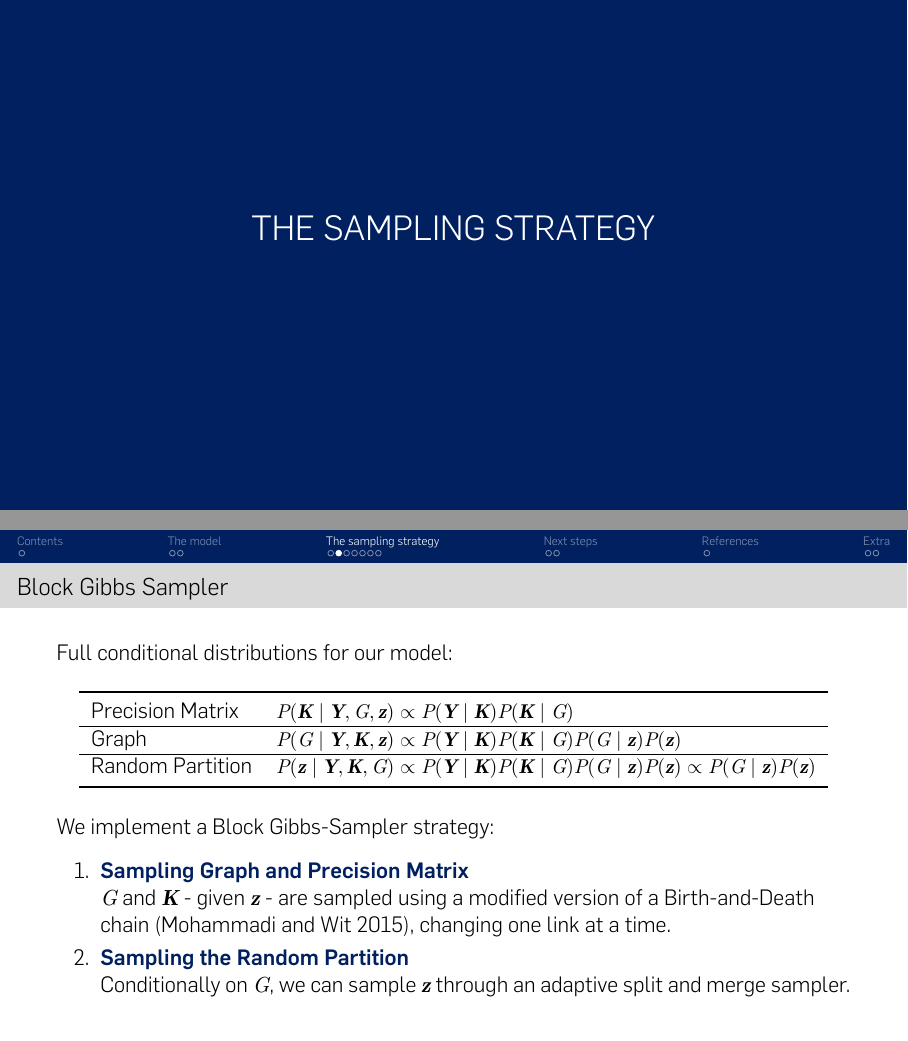
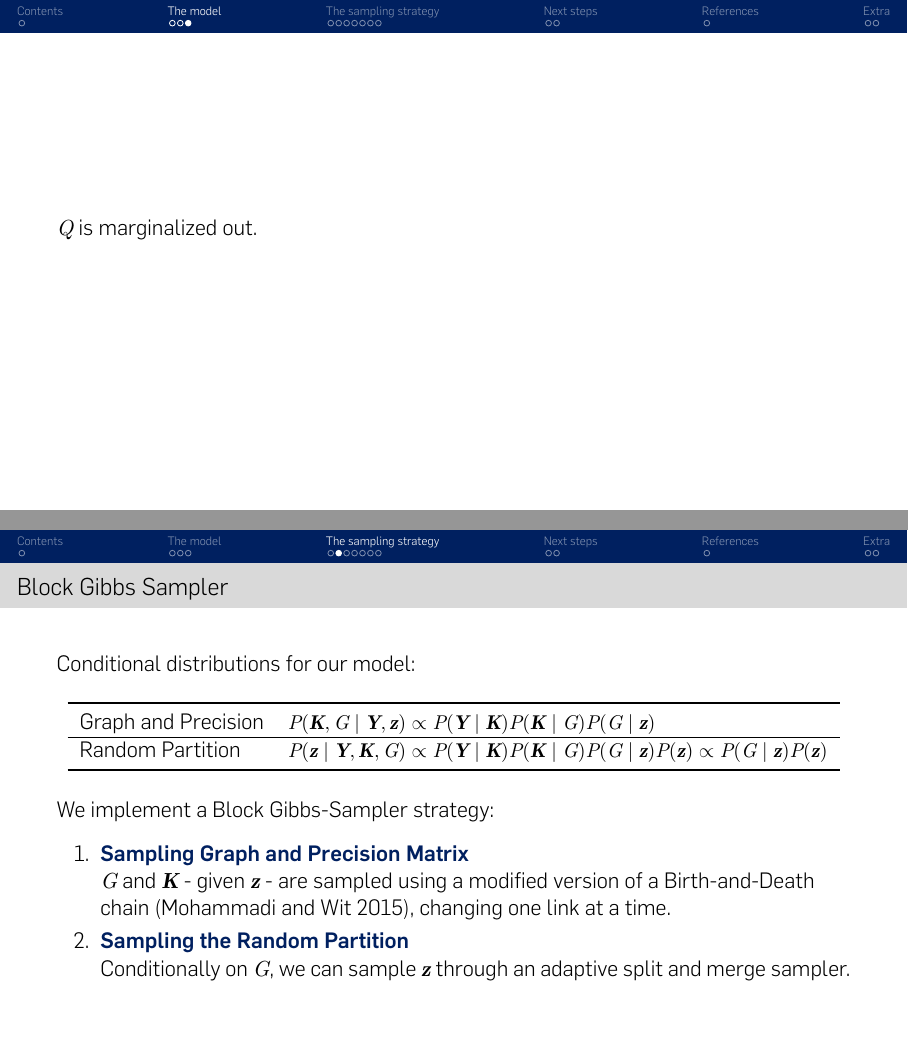
Before and after one commit to teobucci/bayesian-statistics-project, LaTeX slides (slides/presentation-2023-01-09/main.tex, which reads slides/presentation-2023-01-09/content.tex): pages 5 and 6 of 17 before the commit and pages 5 and 7 of 18 after it, joined at a grey line. Compiled offline with XeLaTeX; a missing font is replaced by an installed copy or a similar font; a LaTeX package or settings file that is missing is left out.

Commit message:
More fixes and TODOs

```diff
--- a/slides/presentation-2023-01-09/content.tex
+++ b/slides/presentation-2023-01-09/content.tex
@@ -26,37 +19,33 @@
         Q_{rs} \mid \bm{z} &\ind \Beta(a,b), 1\leq r\leq s\leq M\\
     \rho & \sim f_{\rho} \left(\rho\right)
 \end{align*}
+% Attenti ai parametri della Beta, ho visto che ogni tanto avete messo a,b e ogni tanto \alpha,\beta. TODO
 
 Notation for the partition: $\rho$ vector of cardinalities, $\bm{z}$ vector of groups memberships.
 
 \end{frame}
 
 
-%-------------------------------------
-%-------------------------------------
-% The sampling strategy
-%-------------------------------------
-%-------------------------------------
+\begin{frame}
+
+$Q$ is marginalized out.
+
+% chi è f_G e S_uv, T_uv % TODO
+% la prior sulla partizione è quella di Martinez e Mena % TODO
+
+\end{frame}
 \section{The sampling strategy}
 
 \subsection{Overview of the sampling strategy}
+
 \begin{frame}{Block Gibbs Sampler}
-    Full conditional distributions for our model:
-    % \begin{itemize}
-    %     \item Precision Matrix: $\small P(\bm{K} \mid \bm{Y},G,\bm{z}) \propto P(\bm{Y} \mid \bm{K})P(\bm{K} \mid {G})$
-
-    %     \item Graph: $\small P(G \mid \bm{Y},\bm{K},\bm{z}) \propto P(\bm{Y} \mid \bm{K})P(\bm{K} \mid {G})P(G \mid \bm{z})$
-
-    %     \item Random Partition: $\small P(\bm{z} \mid \bm{Y},\bm{K},G) \propto P(\bm{Y} \mid \bm{K})P(\bm{K} \mid {G})P(G \mid \bm{z})P(\bm{z}) \propto P(G \mid \bm{z})P(\bm{z}) $
-    % \end{itemize}
+    Conditional distributions for our model:
 
     \begin{table}[tb]
         \centering
         \begin{tabular}{ll}
         \toprule
-        Precision Matrix & $\small P(\bm{K} \mid \bm{Y},G,\bm{z}) \propto P(\bm{Y} \mid \bm{K})P(\bm{K} \mid {G})$ \\
-        \hline
-        Graph & $\small P(G \mid \bm{Y},\bm{K},\bm{z}) \propto P(\bm{Y} \mid \bm{K})P(\bm{K} \mid {G})P(G \mid \bm{z})P(\bm{z})$ \\
+        Graph and Precision & $\small P(\bm{K},G \mid \bm{Y},\bm{z}) \propto P(\bm{Y} \mid \bm{K})P(\bm{K} \mid {G}) P(G \mid \bm{z})$ \\
         \hline
         Random Partition & $\small P(\bm{z} \mid \bm{Y},\bm{K},G) \propto P(\bm{Y} \mid \bm{K})P(\bm{K} \mid {G})P(G \mid \bm{z})P(\bm{z}) \propto P(G \mid \bm{z})P(\bm{z}) $ \\
         \bottomrule
```
Also changed, not shown: slides/presentation-2023-01-09/content.tex (57 more changed lines).
